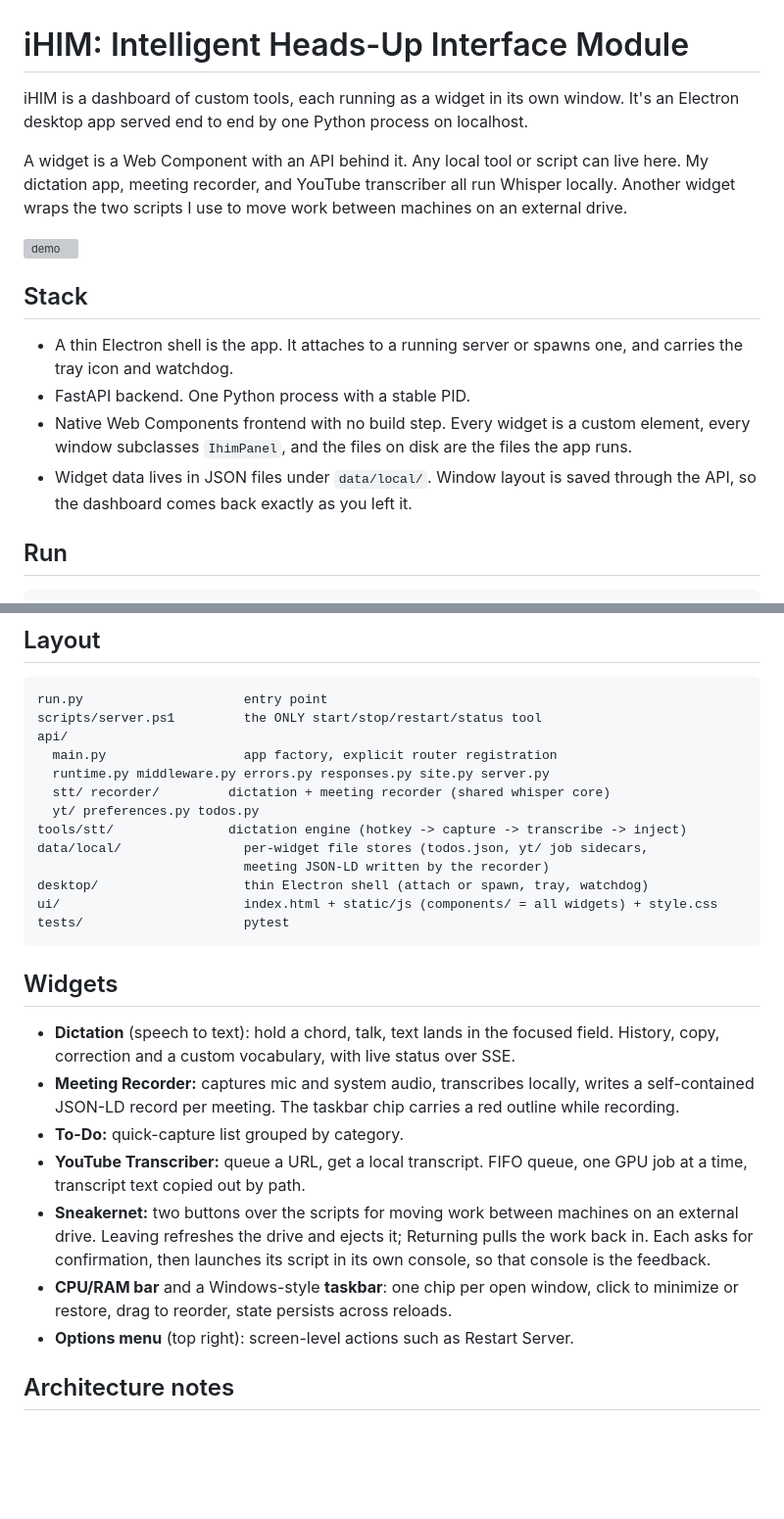
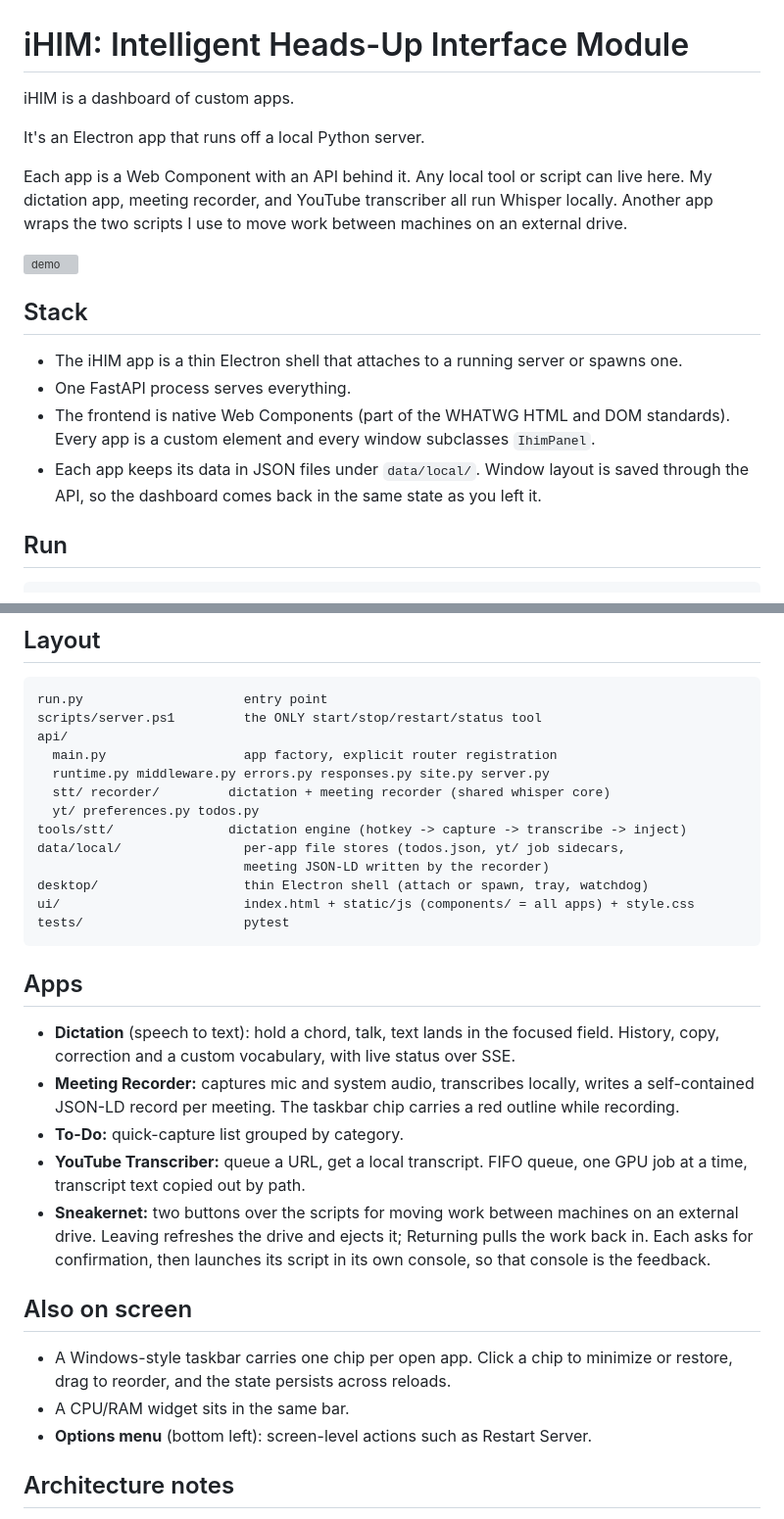
Before and after one commit to race-nevils/ihim, a Markdown page: README.md, 2 parts joined by grey strips. Shown at 98% size. Rendered like a GitHub page; blank space fills up the shorter version; grey boxes are pictures that could not be loaded.

Commit message:
docs: iHIM README settled copy applied — opener, runtime, Stack re-cut, widget-to-app rework

````diff
--- a/README.md
+++ b/README.md
@@ -1,17 +1,19 @@
 # iHIM: Intelligent Heads-Up Interface Module
 
-iHIM is a dashboard of custom tools, each running as a widget in its own window. It's an Electron desktop app served end to end by one Python process on localhost.
+iHIM is a dashboard of custom apps.
 
-A widget is a Web Component with an API behind it. Any local tool or script can live here. My dictation app, meeting recorder, and YouTube transcriber all run Whisper locally. Another widget wraps the two scripts I use to move work between machines on an external drive.
+It's an Electron app that runs off a local Python server.
+
+Each app is a Web Component with an API behind it. Any local tool or script can live here. My dictation app, meeting recorder, and YouTube transcriber all run Whisper locally. Another app wraps the two scripts I use to move work between machines on an external drive.
 
 ![demo](docs/demo.gif)
 
 ## Stack
 
-- A thin Electron shell is the app. It attaches to a running server or spawns one, and carries the tray icon and watchdog.
-- FastAPI backend. One Python process with a stable PID.
-- Native Web Components frontend with no build step. Every widget is a custom element, every window subclasses `IhimPanel`, and the files on disk are the files the app runs.
-- Widget data lives in JSON files under `data/local/`. Window layout is saved through the API, so the dashboard comes back exactly as you left it.
+- The iHIM app is a thin Electron shell that attaches to a running server or spawns one.
+- One FastAPI process serves everything.
+- The frontend is native Web Components (part of the WHATWG HTML and DOM standards). Every app is a custom element and every window subclasses `IhimPanel`.
+- Each app keeps its data in JSON files under `data/local/`. Window layout is saved through the API, so the dashboard comes back in the same state as you left it.
 
 ## Run
 
@@ -44,22 +46,26 @@ api/
   stt/ recorder/         dictation + meeting recorder (shared whisper core)
   yt/ preferences.py todos.py
 tools/stt/               dictation engine (hotkey -> capture -> transcribe -> inject)
-data/local/                per-widget file stores (todos.json, yt/ job sidecars,
+data/local/                per-app file stores (todos.json, yt/ job sidecars,
                            meeting JSON-LD written by the recorder)
 desktop/                   thin Electron shell (attach or spawn, tray, watchdog)
-ui/                        index.html + static/js (components/ = all widgets) + style.css
+ui/                        index.html + static/js (components/ = all apps) + style.css
 tests/                     pytest
 ```
 
-## Widgets
+## Apps
 
 - **Dictation** (speech to text): hold a chord, talk, text lands in the focused field. History, copy, correction and a custom vocabulary, with live status over SSE.
 - **Meeting Recorder:** captures mic and system audio, transcribes locally, writes a self-contained JSON-LD record per meeting. The taskbar chip carries a red outline while recording.
 - **To-Do:** quick-capture list grouped by category.
 - **YouTube Transcriber:** queue a URL, get a local transcript. FIFO queue, one GPU job at a time, transcript text copied out by path.
 - **Sneakernet:** two buttons over the scripts for moving work between machines on an external drive. Leaving refreshes the drive and ejects it; Returning pulls the work back in. Each asks for confirmation, then launches its script in its own console, so that console is the feedback.
-- **CPU/RAM bar** and a Windows-style **taskbar**: one chip per open window, click to minimize or restore, drag to reorder, state persists across reloads.
-- **Options menu** (top right): screen-level actions such as Restart Server.
+
+## Also on screen
+
+- A Windows-style taskbar carries one chip per open app. Click a chip to minimize or restore, drag to reorder, and the state persists across reloads.
+- A CPU/RAM widget sits in the same bar.
+- **Options menu** (bottom left): screen-level actions such as Restart Server.
 
 ## Architecture notes
 
````
